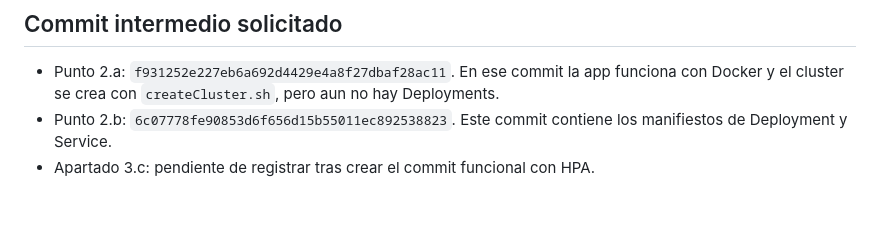
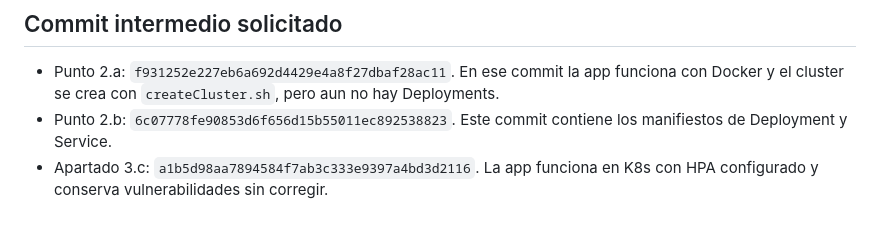
Before and after one commit to DanielsGHIES/DockerRecuperacionMayoK8s, a Markdown page: README.md, the part around the change. GitHub-like rendering.

Commit message:
Documentar commit del apartado 3c

```diff
--- a/README.md
+++ b/README.md
@@ -211,4 +211,4 @@ El HPA deberia aumentar progresivamente las replicas del `backend` cuando tenga
 
 - Punto 2.a: `f931252e227eb6a692d4429e4a8f27dbaf28ac11`. En ese commit la app funciona con Docker y el cluster se crea con `createCluster.sh`, pero aun no hay Deployments.
 - Punto 2.b: `6c07778fe90853d6f656d15b55011ec892538823`. Este commit contiene los manifiestos de Deployment y Service.
-- Apartado 3.c: pendiente de registrar tras crear el commit funcional con HPA.
+- Apartado 3.c: `a1b5d98aa7894584f7ab3c333e9397a4bd3d2116`. La app funciona en K8s con HPA configurado y conserva vulnerabilidades sin corregir.
```
